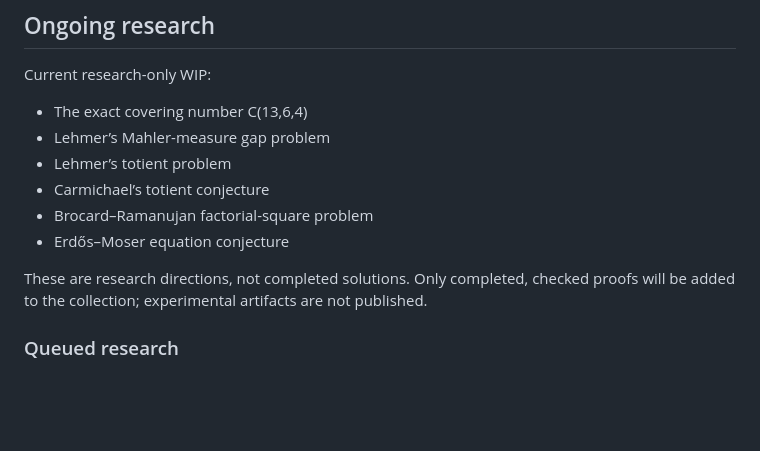
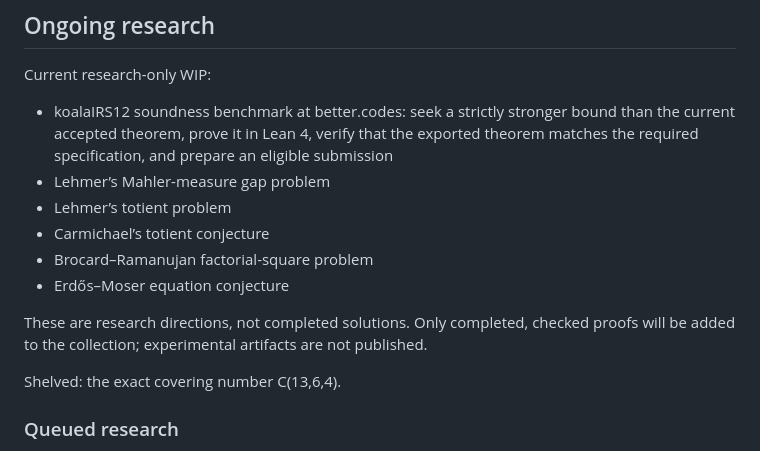
Before and after one commit to NoahWLono/Noahs-GPT-6-Astra-math-problems-solved, a Markdown page: README.md, the part around the change. Drawn GitHub-style; blank space fills up the shorter version.

Commit message:
Update research WIP: shelve covering number and add koalaIRS12

```diff
--- a/README.md
+++ b/README.md
@@ -18,7 +18,7 @@ A growing collection of mathematical research, formal proofs, papers, and reprod
 
 Current research-only WIP:
 
-- The exact covering number C(13,6,4)
+- koalaIRS12 soundness benchmark at better.codes: seek a strictly stronger bound than the current accepted theorem, prove it in Lean 4, verify that the exported theorem matches the required specification, and prepare an eligible submission
 - Lehmer’s Mahler-measure gap problem
 - Lehmer’s totient problem
 - Carmichael’s totient conjecture
@@ -26,6 +26,8 @@ Current research-only WIP:
 - Erdős–Moser equation conjecture
 
 These are research directions, not completed solutions. Only completed, checked proofs will be added to the collection; experimental artifacts are not published.
+
+Shelved: the exact covering number C(13,6,4).
 
 ### Queued research
 
```
